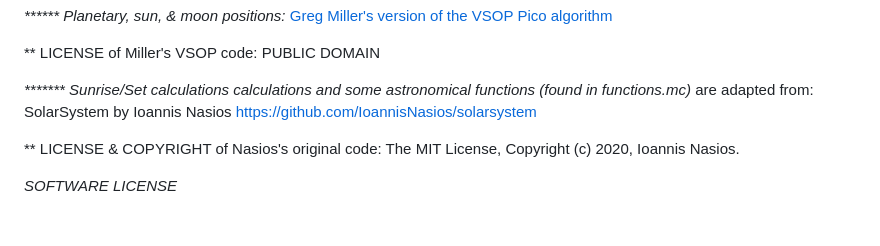
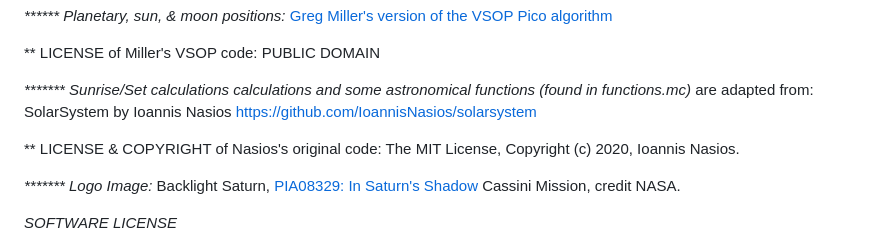
Before and after one commit to bhugh/ThePlanets, a Markdown page: README.md, the part around the change. Drawn GitHub-style; blank space fills up the shorter version.

```diff
--- a/README.md
+++ b/README.md
@@ -75,6 +75,8 @@ _******* Sunrise/Set calculations calculations and some astronomical functions (
 
  ** LICENSE & COPYRIGHT of Nasios's original code: The MIT License, Copyright (c) 2020, Ioannis Nasios.
 
+ _******* Logo Image:_ Backlight Saturn, [PIA08329: In Saturn's Shadow](https://photojournal.jpl.nasa.gov/catalog/PIA08329) Cassini Mission, credit NASA.
+
 _SOFTWARE LICENSE_
  * Portions due to Greg Miller's implementation of the VSOP algorithm Public Domain.
  * Portions based on Ioannis Masios's Sunrise/Set algorithm, MIT License
```
